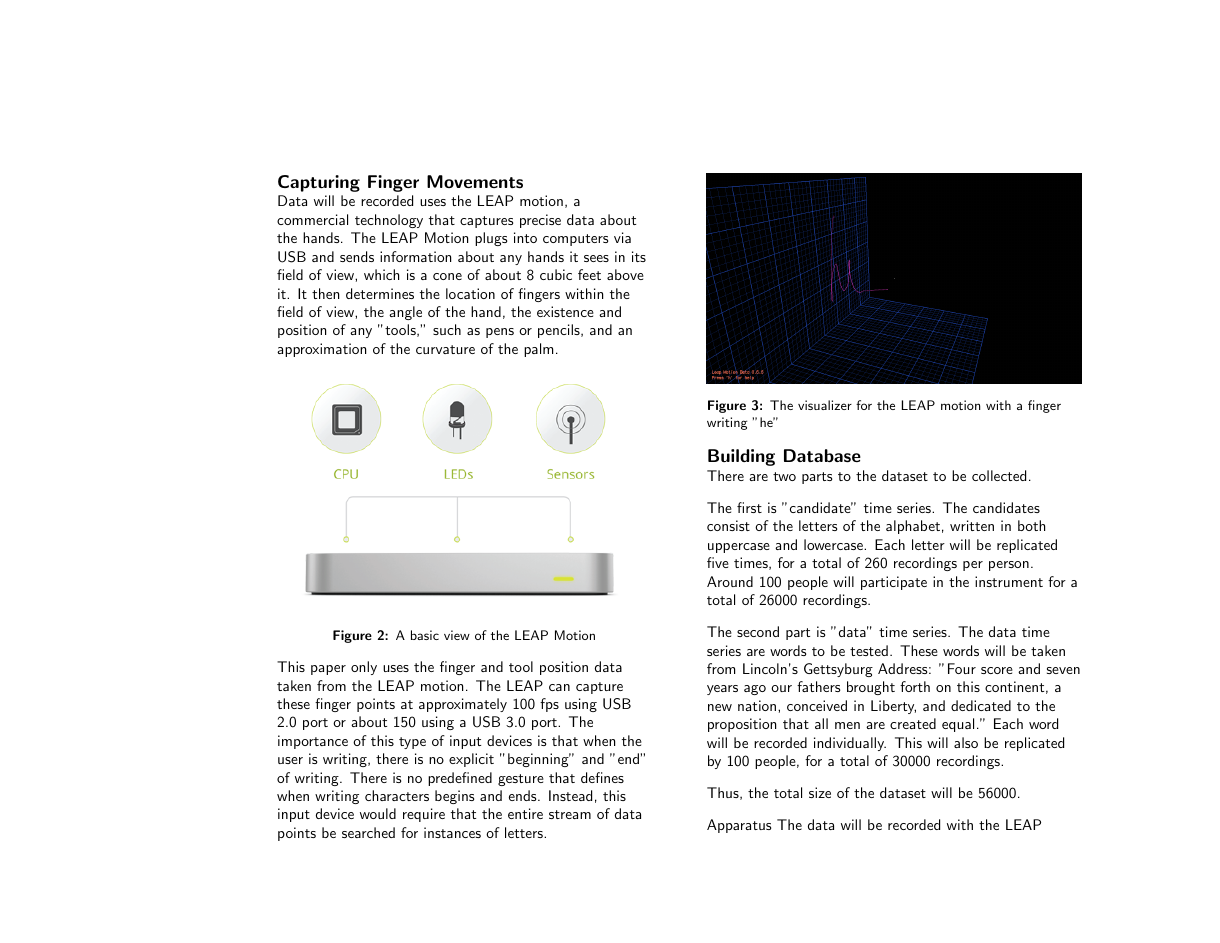
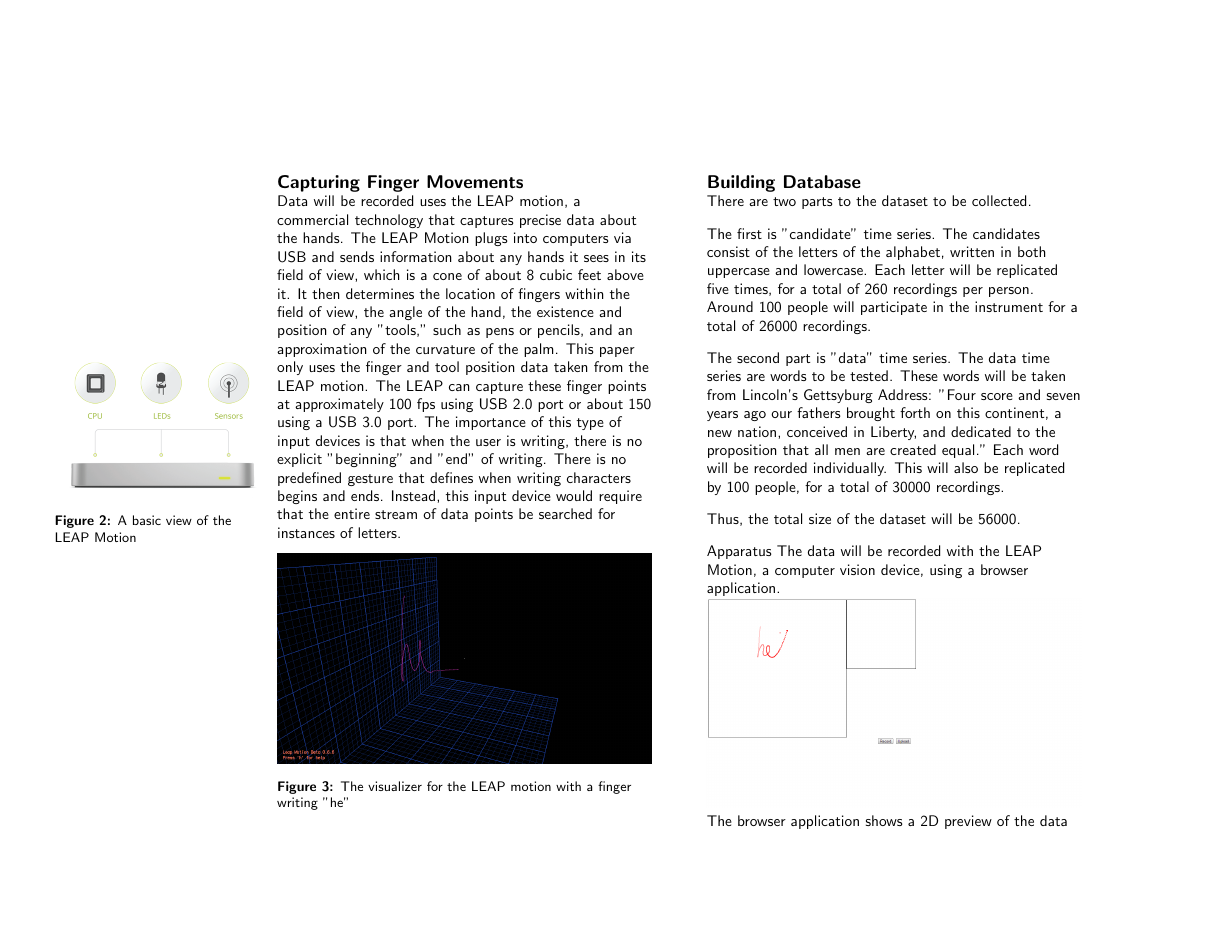
Before and after one commit to sharadmv/handwriting-dtw, a LaTeX document (chi2013/paper.tex, which reads chi2013/030leap.tex): page 3 of 6. Compiled offline with pdfLaTeX.

Commit message:
make figures appearing at margin

```diff
--- a/chi2013/030leap.tex
+++ b/chi2013/030leap.tex
@@ -1,13 +1,15 @@
 Data will be recorded uses the LEAP motion, a commercial technology that captures precise data about the hands.
 The LEAP Motion plugs into computers via USB and sends information about any hands it sees in its field of view, which is a cone of about 8 cubic feet above it.
 It then determines the location of fingers within the field of view, the angle of the hand, the existence and position of any "tools," such as pens or pencils, and an approximation of the curvature of the palm.
+\marginpar{
 \begin{figure}
   \begin{center}
-  \includegraphics[width=\columnwidth]{images/leap.jpg}
+  \includegraphics[width=2in]{images/leap.jpg}
   \caption{A basic view of the LEAP Motion}
   \label{fig:teaser}
   \end{center}
 \end{figure}
+}
 This paper only uses the finger  and tool position data taken from the LEAP motion. The LEAP can capture these finger points at approximately 100 fps using USB 2.0 port or about 150 using a USB 3.0 port.
 The importance of this type of input devices is that when the user is writing, there is no explicit "beginning" and "end" of writing. There is no predefined gesture that defines when writing characters begins and ends. Instead, this input device would require that the entire stream of data points be searched for instances of letters.
 \begin{figure}
```
Also changed, not shown: chi2013/050proposed.tex (+2 -0 lines).
